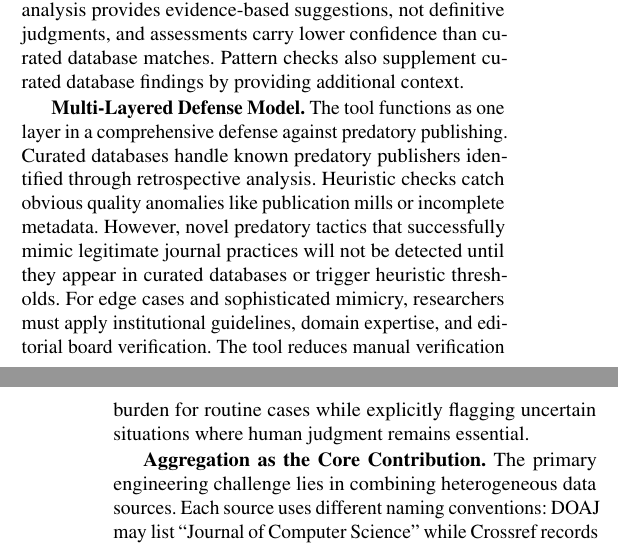
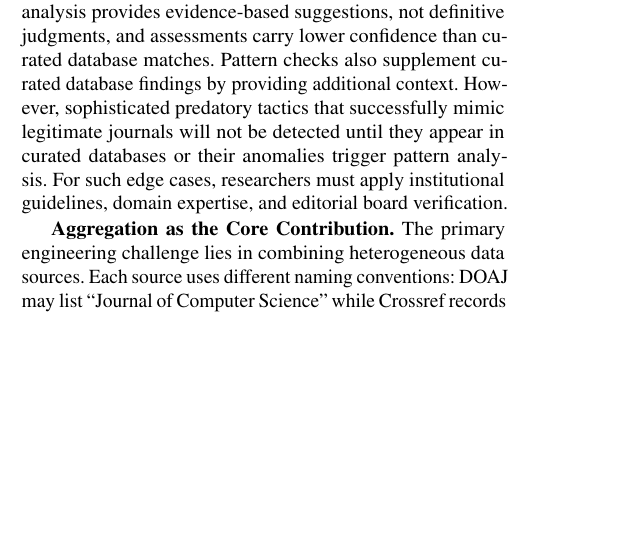
Before and after one commit to sustainet-guardian/aletheia-probe, a LaTeX document (docs/arxiv-tool-description/AletheiaProbe-short.tex): two parts of the columns of pages 3 and 4 of 8 before the commit and part of one column of page 3 of 8 after it, the two joined at a grey line, cut so that both start at the same text, the shorter picture padded with empty space. Compiled offline with pdfLaTeX.

Commit message:
docs: remove redundant multi-layered defense model subsection
Deleted entire "Multi-Layered Defense Model" subsection which was the
fourth repetition of the same concept already covered in: (1)
Primary/Secondary subsections, (2) Limitations section, (3) Appropriate
Use section.

Extracted key insight and integrated into "Secondary: Heuristic Pattern
Checks" subsection:
- "However, sophisticated predatory tactics that successfully mimic
  legitimate journals will not be detected until they appear in curated
  databases or their anomalies trigger pattern analysis"
- "For such edge cases, researchers must apply institutional guidelines,
  domain expertise, and editorial board verification"

Deleted content (no longer needed):
- Philosophical restatement that tool functions as "one layer in
  comprehensive defense"
- Repetition that curated databases handle known cases
- Repetition that heuristics catch obvious anomalies
- Repetition that tool reduces manual burden while flagging uncertain
  cases

Result: Eliminates approximately 150-180 words of redundancy. The
two-part methodology (Primary: Curated Database Lookups, Secondary:
Heuristic Pattern Checks) is now complete and self-contained without
requiring a third subsection to philosophically explain what was
already concretely described. Key limitation about sophisticated
mimicry integrated where it naturally belongs.

[AI-assisted]

```diff
--- a/docs/arxiv-tool-description/AletheiaProbe-short.tex
+++ b/docs/arxiv-tool-description/AletheiaProbe-short.tex
@@ -340,20 +340,12 @@ or positive indicators (e.g., complete metadata, healthy citation
 patterns). Pattern analysis provides evidence-based suggestions, not
 definitive judgments, and assessments carry lower confidence than
 curated database matches. Pattern checks also supplement curated
-database findings by providing additional context.
-
-\textbf{Multi-Layered Defense Model.} The tool functions as one layer
-in a comprehensive defense against predatory publishing. Curated
-databases handle known predatory publishers identified through
-retrospective analysis. Heuristic checks catch obvious quality
-anomalies like publication mills or incomplete metadata. However, novel
-predatory tactics that successfully mimic legitimate journal practices
-will not be detected until they appear in curated databases or trigger
-heuristic thresholds. For edge cases and sophisticated mimicry,
+database findings by providing additional context. However,
+sophisticated predatory tactics that successfully mimic legitimate
+journals will not be detected until they appear in curated databases or
+their anomalies trigger pattern analysis. For such edge cases,
 researchers must apply institutional guidelines, domain expertise, and
-editorial board verification. The tool reduces manual verification
-burden for routine cases while explicitly flagging uncertain
-situations where human judgment remains essential.
+editorial board verification.
 
 \textbf{Aggregation as the Core Contribution.} The primary engineering
 challenge lies in combining heterogeneous data sources. Each source
```
